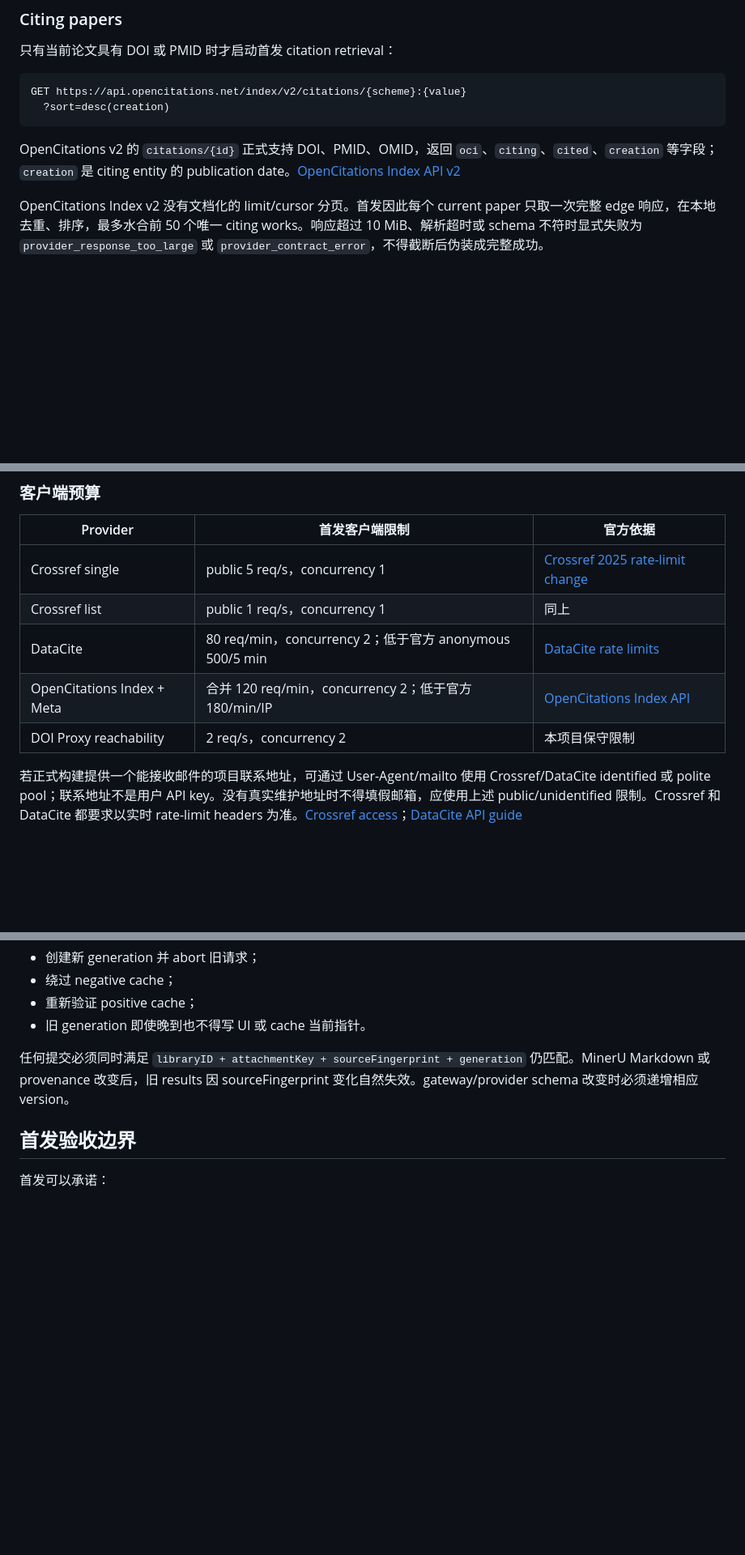
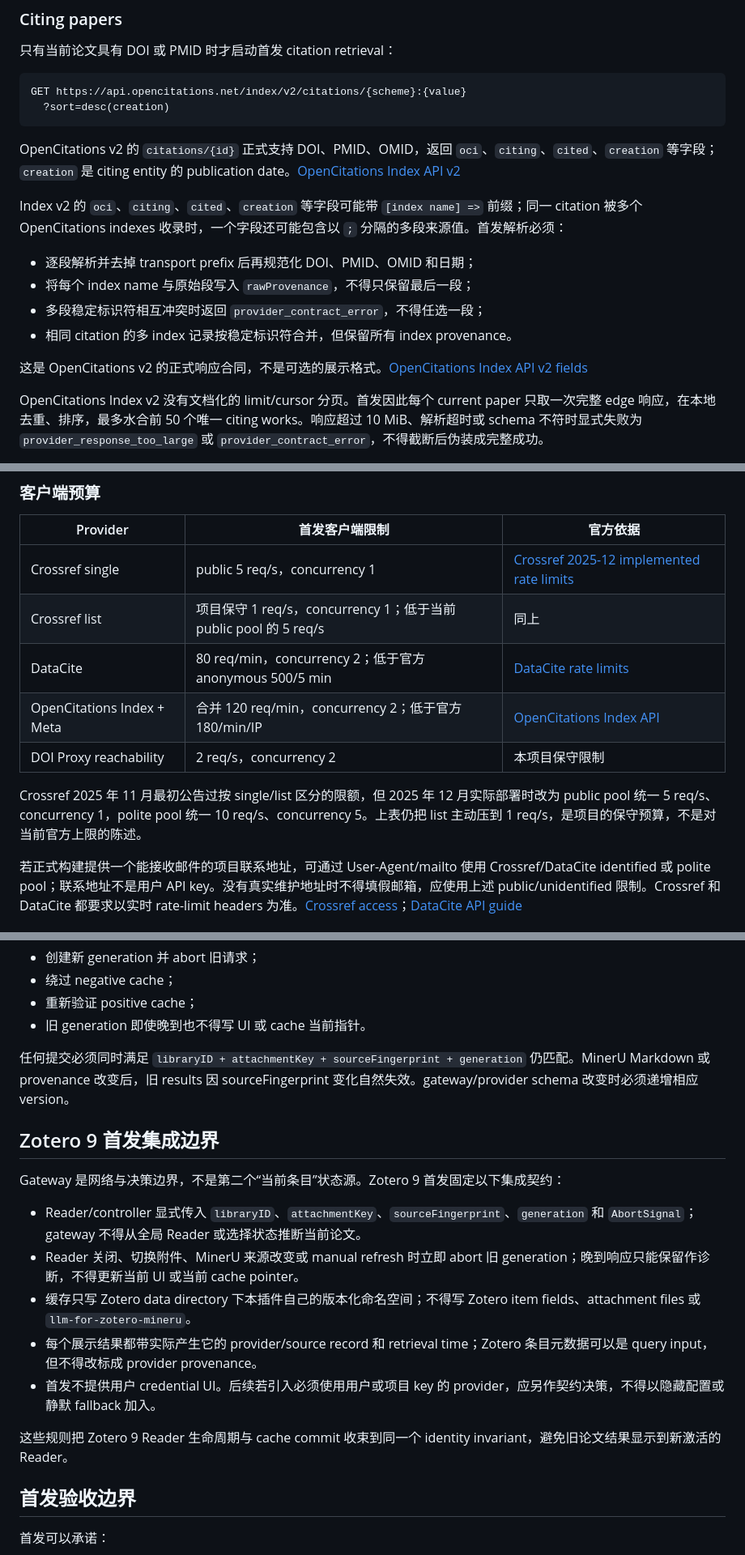
Before and after one commit to Woif-sha/reference-for-zotro, a Markdown page: docs/research/related-literature-gateway-contract.md, 3 parts joined by grey strips. Shown at 81% size. Rendered like a GitHub page; blank space fills up the shorter version.

Commit message:
docs: refine related literature gateway contract

````diff
--- a/docs/research/related-literature-gateway-contract.md
+++ b/docs/research/related-literature-gateway-contract.md
@@ -86,6 +86,15 @@ GET https://api.opencitations.net/index/v2/citations/{scheme}:{value}
 ```
 
 OpenCitations v2 的 `citations/{id}` 正式支持 DOI、PMID、OMID，返回 `oci`、`citing`、`cited`、`creation` 等字段；`creation` 是 citing entity 的 publication date。[OpenCitations Index API v2](https://api.opencitations.net/index/v2)
+
+Index v2 的 `oci`、`citing`、`cited`、`creation` 等字段可能带 `[index name] =>` 前缀；同一 citation 被多个 OpenCitations indexes 收录时，一个字段还可能包含以 `;` 分隔的多段来源值。首发解析必须：
+
+- 逐段解析并去掉 transport prefix 后再规范化 DOI、PMID、OMID 和日期；
+- 将每个 index name 与原始段写入 `rawProvenance`，不得只保留最后一段；
+- 多段稳定标识符相互冲突时返回 `provider_contract_error`，不得任选一段；
+- 相同 citation 的多 index 记录按稳定标识符合并，但保留所有 index provenance。
+
+这是 OpenCitations v2 的正式响应合同，不是可选的展示格式。[OpenCitations Index API v2 fields](https://api.opencitations.net/index/v2)
 
 OpenCitations Index v2 没有文档化的 limit/cursor 分页。首发因此每个 current paper 只取一次完整 edge 响应，在本地去重、排序，最多水合前 50 个唯一 citing works。响应超过 10 MiB、解析超时或 schema 不符时显式失败为 `provider_response_too_large` 或 `provider_contract_error`，不得截断后伪装成完整成功。
 
@@ -273,11 +282,13 @@ OpenCitations 定义 `creation` 为 citing entity publication date，因此在
 
 | Provider | 首发客户端限制 | 官方依据 |
 | --- | --- | --- |
-| Crossref single | public 5 req/s，concurrency 1 | [Crossref 2025 rate-limit change](https://www.crossref.org/blog/announcing-changes-to-rest-api-rate-limits/) |
-| Crossref list | public 1 req/s，concurrency 1 | 同上 |
+| Crossref single | public 5 req/s，concurrency 1 | [Crossref 2025-12 implemented rate limits](https://community.crossref.org/t/updates-to-rest-api-rate-limits/14872) |
+| Crossref list | 项目保守 1 req/s，concurrency 1；低于当前 public pool 的 5 req/s | 同上 |
 | DataCite | 80 req/min，concurrency 2；低于官方 anonymous 500/5 min | [DataCite rate limits](https://support.datacite.org/docs/rate-limit) |
 | OpenCitations Index + Meta | 合并 120 req/min，concurrency 2；低于官方 180/min/IP | [OpenCitations Index API](https://api.opencitations.net/index/v2) |
 | DOI Proxy reachability | 2 req/s，concurrency 2 | 本项目保守限制 |
+
+Crossref 2025 年 11 月最初公告过按 single/list 区分的限额，但 2025 年 12 月实际部署时改为 public pool 统一 5 req/s、concurrency 1，polite pool 统一 10 req/s、concurrency 5。上表仍把 list 主动压到 1 req/s，是项目的保守预算，不是对当前官方上限的陈述。
 
 若正式构建提供一个能接收邮件的项目联系地址，可通过 User-Agent/mailto 使用 Crossref/DataCite identified 或 polite pool；联系地址不是用户 API key。没有真实维护地址时不得填假邮箱，应使用上述 public/unidentified 限制。Crossref 和 DataCite 都要求以实时 rate-limit headers 为准。[Crossref access](https://www.crossref.org/documentation/retrieve-metadata/rest-api/access-and-authentication/)；[DataCite API guide](https://support.datacite.org/docs/api)
 
@@ -342,6 +353,18 @@ manual refresh：
 
 任何提交必须同时满足 `libraryID + attachmentKey + sourceFingerprint + generation` 仍匹配。MinerU Markdown 或 provenance 改变后，旧 results 因 sourceFingerprint 变化自然失效。gateway/provider schema 改变时必须递增相应 version。
 
+## Zotero 9 首发集成边界
+
+Gateway 是网络与决策边界，不是第二个“当前条目”状态源。Zotero 9 首发固定以下集成契约：
+
+- Reader/controller 显式传入 `libraryID`、`attachmentKey`、`sourceFingerprint`、`generation` 和 `AbortSignal`；gateway 不得从全局 Reader 或选择状态推断当前论文。
+- Reader 关闭、切换附件、MinerU 来源改变或 manual refresh 时立即 abort 旧 generation；晚到响应只能保留作诊断，不得更新当前 UI 或当前 cache pointer。
+- 缓存只写 Zotero data directory 下本插件自己的版本化命名空间；不得写 Zotero item fields、attachment files 或 `llm-for-zotero-mineru`。
+- 每个展示结果都带实际产生它的 provider/source record 和 retrieval time；Zotero 条目元数据可以是 query input，但不得改标成 provider provenance。
+- 首发不提供用户 credential UI。后续若引入必须使用用户或项目 key 的 provider，应另作契约决策，不得以隐藏配置或静默 fallback 加入。
+
+这些规则把 Zotero 9 Reader 生命周期与 cache commit 收束到同一个 identity invariant，避免旧论文结果显示到新激活的 Reader。
+
 ## 首发验收边界
 
 首发可以承诺：
````
Also changed, not shown: other parts of docs/research/related-literature-gateway-contract.md (+1 -1 lines).
